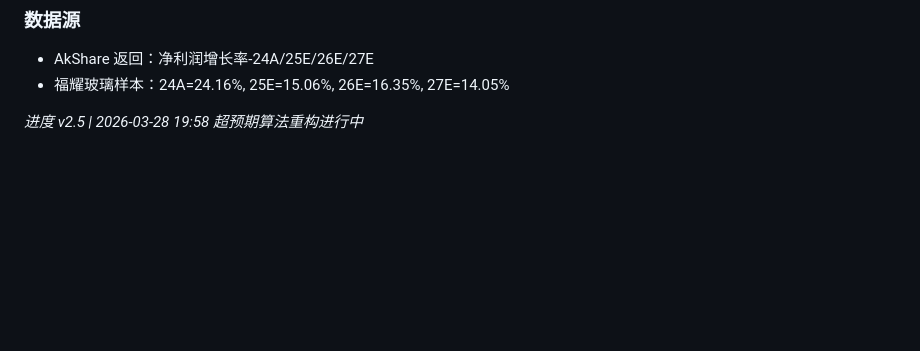
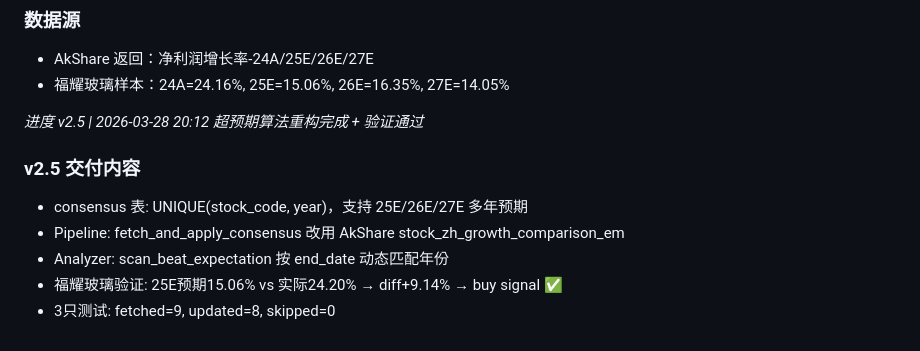
Before and after one commit to tonymd323/smart-invest, a Markdown page: docs/v2/progress.md, the part around the change. Rendered like a GitHub page; blank space fills up the shorter version.

Commit message:
docs: progress.md 更新 v2.5 超预期算法重构完成

```diff
--- a/docs/v2/progress.md
+++ b/docs/v2/progress.md
@@ -302,4 +302,11 @@ _main JARVIS 两次审计共 25 项发现，评估结果：_
 - AkShare  返回：净利润增长率-24A/25E/26E/27E
 - 福耀玻璃样本：24A=24.16%, 25E=15.06%, 26E=16.35%, 27E=14.05%
 
-_进度 v2.5 | 2026-03-28 19:58 超预期算法重构进行中_
+_进度 v2.5 | 2026-03-28 20:12 超预期算法重构完成 + 验证通过_
+
+### v2.5 交付内容
+- consensus 表: UNIQUE(stock_code, year)，支持 25E/26E/27E 多年预期
+- Pipeline: fetch_and_apply_consensus 改用 AkShare stock_zh_growth_comparison_em
+- Analyzer: scan_beat_expectation 按 end_date 动态匹配年份
+- 福耀玻璃验证: 25E预期15.06% vs 实际24.20% → diff+9.14% → buy signal ✅
+- 3只测试: fetched=9, updated=8, skipped=0
```
